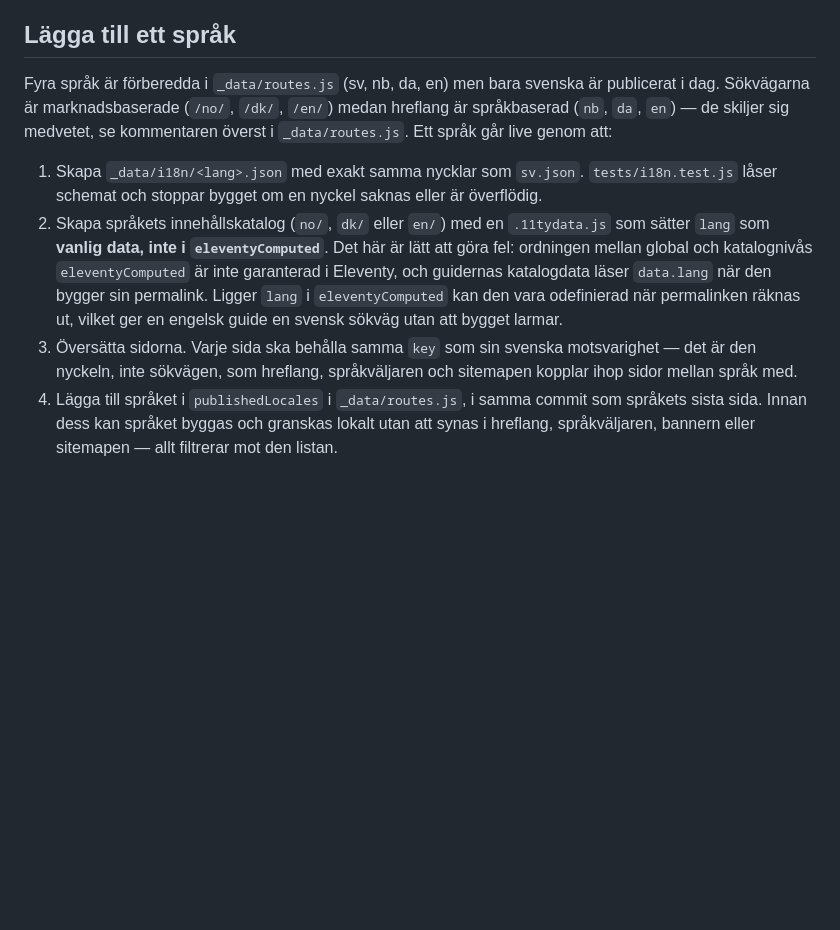
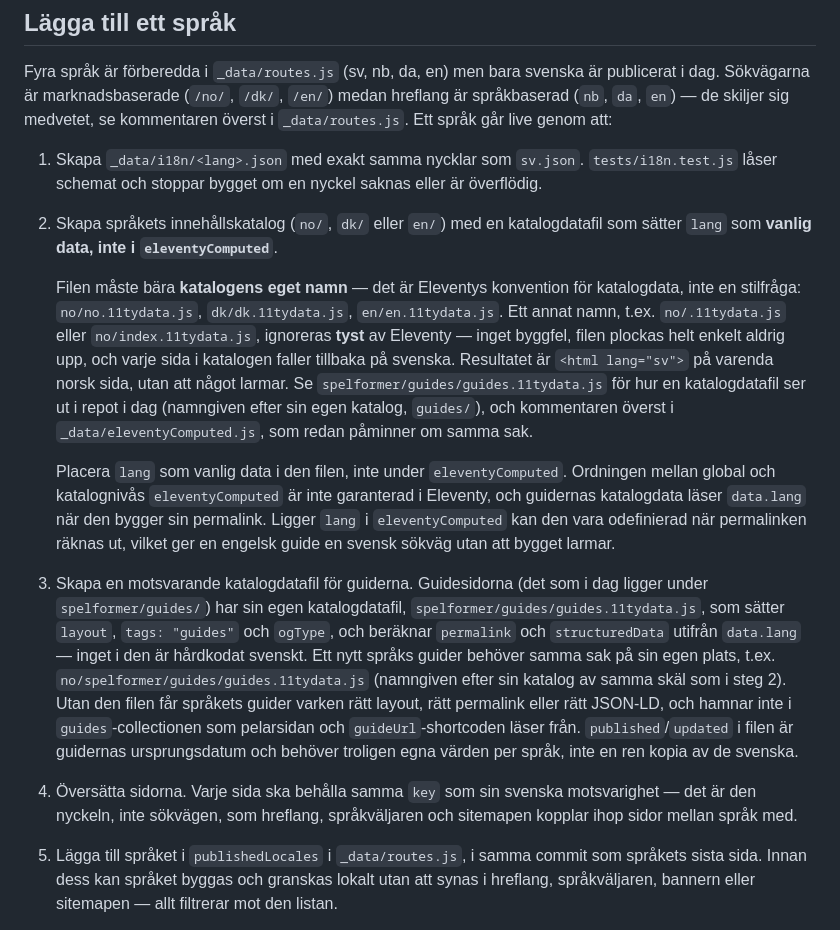
Before and after one commit to bratteen/wagergolf-privacy, a Markdown page: README.md, the part around the change. Drawn GitHub-style; blank space fills up the shorter version.

Commit message:
docs(i18n): rätta filnamnet för språkkatalogers data i README
no/.11tydata.js ignoreras tyst av Eleventy — katalogdatafilen måste heta
no/no.11tydata.js (katalogens eget namn), annars faller lang tillbaka på
svenska utan att bygget larmar. Lade även till det saknade steget om
guidernas egen katalogdatafil (motsvarande spelformer/guides/guides.11tydata.js),
som avsnittet tidigare inte nämnde alls.

Verifierat genom att bygga ett testspråk enligt instruktionen ordagrant:
_site/no/index.html fick <html lang="nb">, hreflang och språkväljaren
fanns på båda startsidorna. Städat och npm run check grönt igen.

Co-Authored-By: Claude Opus 5 <noreply@anthropic.com>

```diff
--- a/README.md
+++ b/README.md
@@ -88,17 +88,43 @@ genom att:
    `tests/i18n.test.js` låser schemat och stoppar bygget om en nyckel saknas
    eller är överflödig.
 2. Skapa språkets innehållskatalog (`no/`, `dk/` eller `en/`) med en
-   `.11tydata.js` som sätter `lang` som **vanlig data, inte i
-   `eleventyComputed`**. Det här är lätt att göra fel: ordningen mellan
-   global och katalognivås `eleventyComputed` är inte garanterad i Eleventy,
-   och guidernas katalogdata läser `data.lang` när den bygger sin permalink.
-   Ligger `lang` i `eleventyComputed` kan den vara odefinierad när permalinken
-   räknas ut, vilket ger en engelsk guide en svensk sökväg utan att bygget
-   larmar.
-3. Översätta sidorna. Varje sida ska behålla samma `key` som sin svenska
+   katalogdatafil som sätter `lang` som **vanlig data, inte i
+   `eleventyComputed`**.
+
+   Filen måste bära **katalogens eget namn** — det är Eleventys konvention
+   för katalogdata, inte en stilfråga: `no/no.11tydata.js`,
+   `dk/dk.11tydata.js`, `en/en.11tydata.js`. Ett annat namn, t.ex.
+   `no/.11tydata.js` eller `no/index.11tydata.js`, ignoreras **tyst** av
+   Eleventy — inget byggfel, filen plockas helt enkelt aldrig upp, och varje
+   sida i katalogen faller tillbaka på svenska. Resultatet är
+   `<html lang="sv">` på varenda norsk sida, utan att något larmar. Se
+   `spelformer/guides/guides.11tydata.js` för hur en katalogdatafil ser ut i
+   repot i dag (namngiven efter sin egen katalog, `guides/`), och
+   kommentaren överst i `_data/eleventyComputed.js`, som redan påminner om
+   samma sak.
+
+   Placera `lang` som vanlig data i den filen, inte under `eleventyComputed`.
+   Ordningen mellan global och katalognivås `eleventyComputed` är inte
+   garanterad i Eleventy, och guidernas katalogdata läser `data.lang` när den
+   bygger sin permalink. Ligger `lang` i `eleventyComputed` kan den vara
+   odefinierad när permalinken räknas ut, vilket ger en engelsk guide en
+   svensk sökväg utan att bygget larmar.
+3. Skapa en motsvarande katalogdatafil för guiderna. Guidesidorna (det som i
+   dag ligger under `spelformer/guides/`) har sin egen katalogdatafil,
+   `spelformer/guides/guides.11tydata.js`, som sätter `layout`, `tags:
+   "guides"` och `ogType`, och beräknar `permalink` och `structuredData`
+   utifrån `data.lang` — inget i den är hårdkodat svenskt. Ett nytt språks
+   guider behöver samma sak på sin egen plats, t.ex.
+   `no/spelformer/guides/guides.11tydata.js` (namngiven efter sin katalog av
+   samma skäl som i steg 2). Utan den filen får språkets guider varken rätt
+   layout, rätt permalink eller rätt JSON-LD, och hamnar inte i
+   `guides`-collectionen som pelarsidan och `guideUrl`-shortcoden läser från.
+   `published`/`updated` i filen är guidernas ursprungsdatum och behöver
+   troligen egna värden per språk, inte en ren kopia av de svenska.
+4. Översätta sidorna. Varje sida ska behålla samma `key` som sin svenska
    motsvarighet — det är den nyckeln, inte sökvägen, som hreflang,
    språkväljaren och sitemapen kopplar ihop sidor mellan språk med.
-4. Lägga till språket i `publishedLocales` i `_data/routes.js`, i samma
+5. Lägga till språket i `publishedLocales` i `_data/routes.js`, i samma
    commit som språkets sista sida. Innan dess kan språket byggas och
    granskas lokalt utan att synas i hreflang, språkväljaren, bannern eller
    sitemapen — allt filtrerar mot den listan.
```
